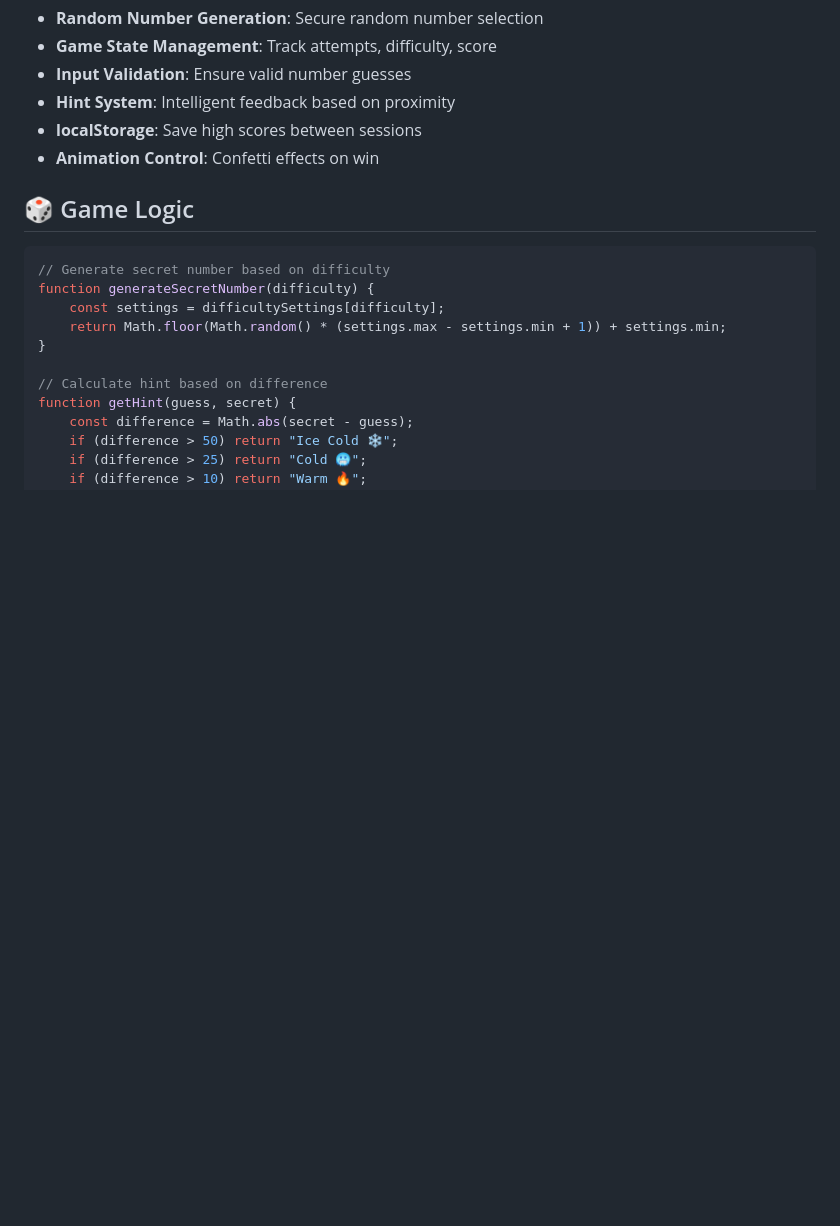
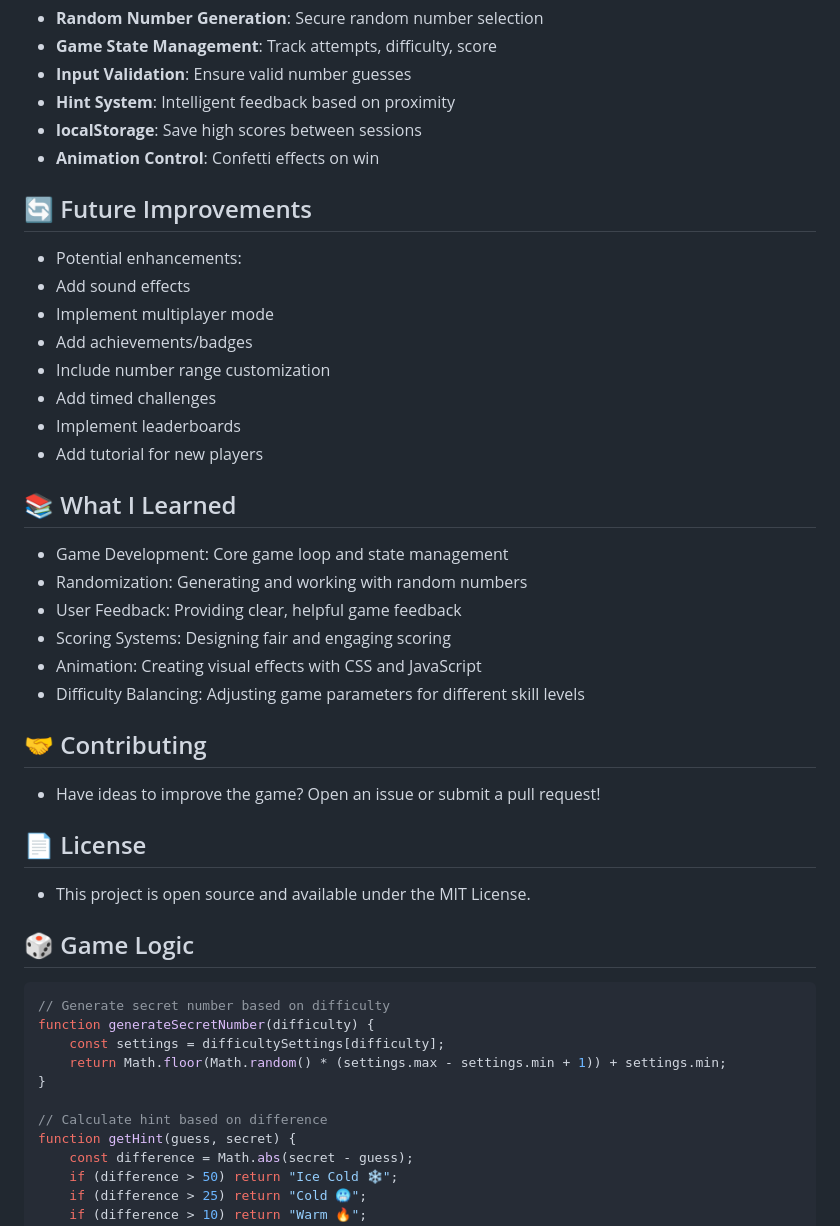
Before and after one commit to elagiaunified/my-first-project, a Markdown page: number-guess/README.md, the part around one of its changes. GitHub-like rendering; blank space fills up the shorter version.

````diff
--- a/number-guess/README.md
+++ b/number-guess/README.md
@@ -60,6 +60,30 @@ An interactive game where players guess a secret number with multiple difficulty
 - **localStorage**: Save high scores between sessions
 - **Animation Control**: Confetti effects on win
 
+## 🔄 Future Improvements
+- Potential enhancements:
+-  Add sound effects
+-  Implement multiplayer mode
+-  Add achievements/badges
+-  Include number range customization
+-  Add timed challenges
+-  Implement leaderboards
+-  Add tutorial for new players
+
+## 📚 What I Learned
+- Game Development: Core game loop and state management
+- Randomization: Generating and working with random numbers
+- User Feedback: Providing clear, helpful game feedback
+- Scoring Systems: Designing fair and engaging scoring
+- Animation: Creating visual effects with CSS and JavaScript
+- Difficulty Balancing: Adjusting game parameters for different skill levels
+
+## 🤝 Contributing
+- Have ideas to improve the game? Open an issue or submit a pull request!
+
+## 📄 License
+- This project is open source and available under the MIT License.
+
 ## 🎲 Game Logic
 
 ```javascript
````
Also changed, not shown: other parts of number-guess/README.md (+0 -37 lines).
